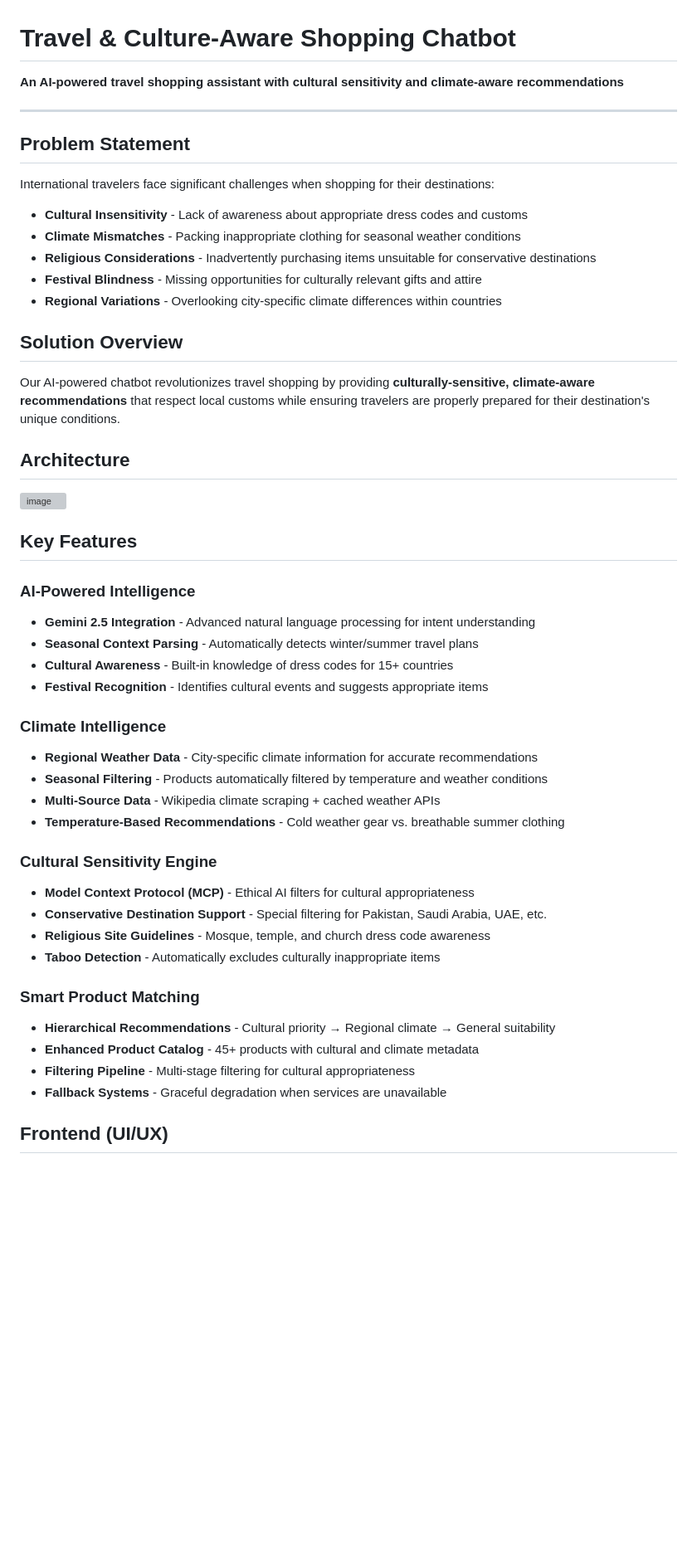
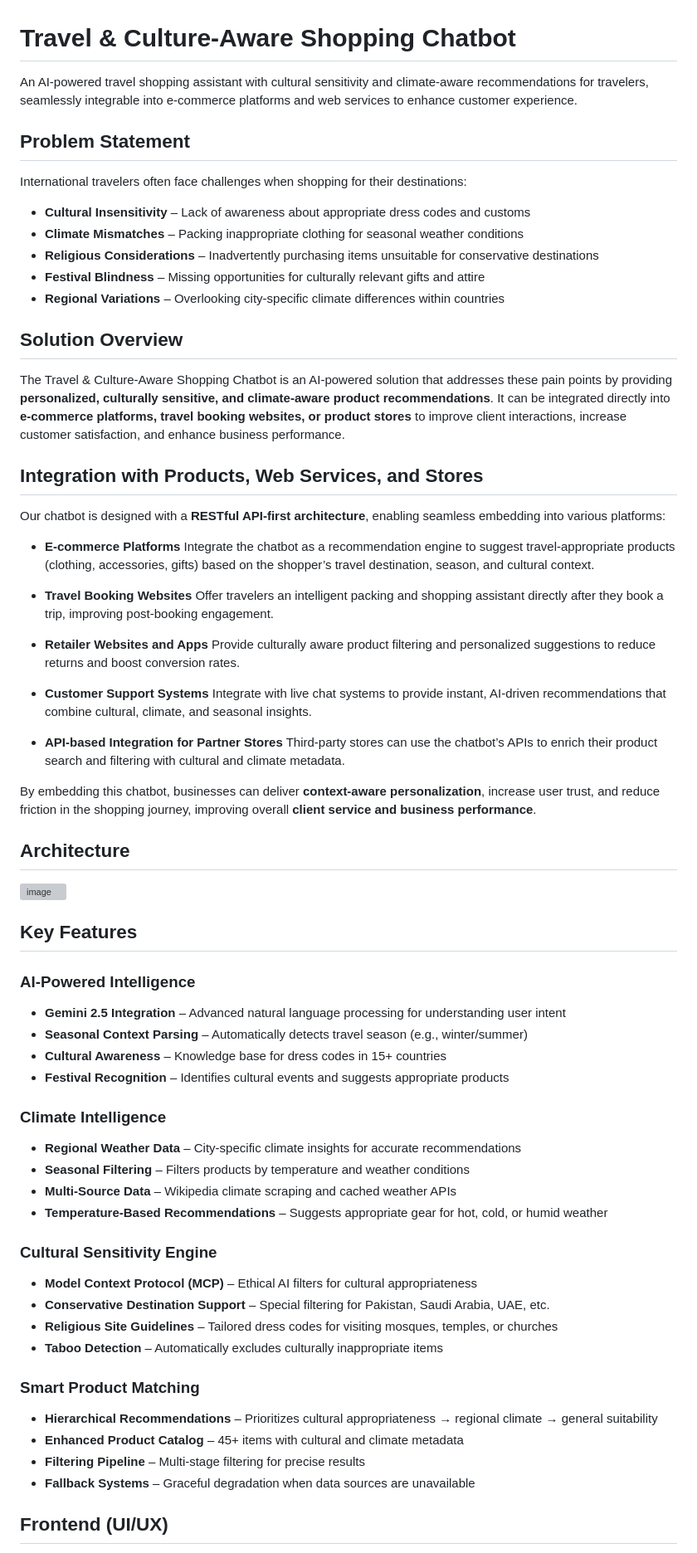
Before and after one commit to MZabil/TravelAssistant, a Markdown page: README.md, the part around the change printed below. Shown: that part at 83% size. Drawn GitHub-style; blank space fills up the shorter version; grey boxes are pictures that could not be loaded.

```diff
--- a/README.md
+++ b/README.md
@@ -1,22 +1,42 @@
 # Travel & Culture-Aware Shopping Chatbot
 
-**An AI-powered travel shopping assistant with cultural sensitivity and climate-aware recommendations**
-
----
+An AI-powered travel shopping assistant with cultural sensitivity and climate-aware recommendations for travelers, seamlessly integrable into e-commerce platforms and web services to enhance customer experience.
 
 ## Problem Statement
 
-International travelers face significant challenges when shopping for their destinations:
+International travelers often face challenges when shopping for their destinations:
 
-* **Cultural Insensitivity** - Lack of awareness about appropriate dress codes and customs
-* **Climate Mismatches** - Packing inappropriate clothing for seasonal weather conditions
-* **Religious Considerations** - Inadvertently purchasing items unsuitable for conservative destinations
-* **Festival Blindness** - Missing opportunities for culturally relevant gifts and attire
-* **Regional Variations** - Overlooking city-specific climate differences within countries
+* **Cultural Insensitivity** – Lack of awareness about appropriate dress codes and customs
+* **Climate Mismatches** – Packing inappropriate clothing for seasonal weather conditions
+* **Religious Considerations** – Inadvertently purchasing items unsuitable for conservative destinations
+* **Festival Blindness** – Missing opportunities for culturally relevant gifts and attire
+* **Regional Variations** – Overlooking city-specific climate differences within countries
 
 ## Solution Overview
 
-Our AI-powered chatbot revolutionizes travel shopping by providing **culturally-sensitive, climate-aware recommendations** that respect local customs while ensuring travelers are properly prepared for their destination's unique conditions.
+The Travel & Culture-Aware Shopping Chatbot is an AI-powered solution that addresses these pain points by providing **personalized, culturally sensitive, and climate-aware product recommendations**.
+It can be integrated directly into **e-commerce platforms, travel booking websites, or product stores** to improve client interactions, increase customer satisfaction, and enhance business performance.
+
+## Integration with Products, Web Services, and Stores
+
+Our chatbot is designed with a **RESTful API-first architecture**, enabling seamless embedding into various platforms:
+
+* **E-commerce Platforms**
+  Integrate the chatbot as a recommendation engine to suggest travel-appropriate products (clothing, accessories, gifts) based on the shopper’s travel destination, season, and cultural context.
+
+* **Travel Booking Websites**
+  Offer travelers an intelligent packing and shopping assistant directly after they book a trip, improving post-booking engagement.
+
+* **Retailer Websites and Apps**
+  Provide culturally aware product filtering and personalized suggestions to reduce returns and boost conversion rates.
+
+* **Customer Support Systems**
+  Integrate with live chat systems to provide instant, AI-driven recommendations that combine cultural, climate, and seasonal insights.
+
+* **API-based Integration for Partner Stores**
+  Third-party stores can use the chatbot’s APIs to enrich their product search and filtering with cultural and climate metadata.
+
+By embedding this chatbot, businesses can deliver **context-aware personalization**, increase user trust, and reduce friction in the shopping journey, improving overall **client service and business performance**.
 
 ## Architecture
 
@@ -28,31 +46,31 @@ Our AI-powered chatbot revolutionizes travel shopping by providing **culturally-
 
 ### AI-Powered Intelligence
 
-* **Gemini 2.5 Integration** - Advanced natural language processing for intent understanding
-* **Seasonal Context Parsing** - Automatically detects winter/summer travel plans
-* **Cultural Awareness** - Built-in knowledge of dress codes for 15+ countries
-* **Festival Recognition** - Identifies cultural events and suggests appropriate items
+* **Gemini 2.5 Integration** – Advanced natural language processing for understanding user intent
+* **Seasonal Context Parsing** – Automatically detects travel season (e.g., winter/summer)
+* **Cultural Awareness** – Knowledge base for dress codes in 15+ countries
+* **Festival Recognition** – Identifies cultural events and suggests appropriate products
 
 ### Climate Intelligence
 
-* **Regional Weather Data** - City-specific climate information for accurate recommendations
-* **Seasonal Filtering** - Products automatically filtered by temperature and weather conditions
-* **Multi-Source Data** - Wikipedia climate scraping + cached weather APIs
-* **Temperature-Based Recommendations** - Cold weather gear vs. breathable summer clothing
+* **Regional Weather Data** – City-specific climate insights for accurate recommendations
+* **Seasonal Filtering** – Filters products by temperature and weather conditions
+* **Multi-Source Data** – Wikipedia climate scraping and cached weather APIs
+* **Temperature-Based Recommendations** – Suggests appropriate gear for hot, cold, or humid weather
 
 ### Cultural Sensitivity Engine
 
-* **Model Context Protocol (MCP)** - Ethical AI filters for cultural appropriateness
-* **Conservative Destination Support** - Special filtering for Pakistan, Saudi Arabia, UAE, etc.
-* **Religious Site Guidelines** - Mosque, temple, and church dress code awareness
-* **Taboo Detection** - Automatically excludes culturally inappropriate items
+* **Model Context Protocol (MCP)** – Ethical AI filters for cultural appropriateness
+* **Conservative Destination Support** – Special filtering for Pakistan, Saudi Arabia, UAE, etc.
+* **Religious Site Guidelines** – Tailored dress codes for visiting mosques, temples, or churches
+* **Taboo Detection** – Automatically excludes culturally inappropriate items
 
 ### Smart Product Matching
 
-* **Hierarchical Recommendations** - Cultural priority → Regional climate → General suitability
-* **Enhanced Product Catalog** - 45+ products with cultural and climate metadata
-* **Filtering Pipeline** - Multi-stage filtering for cultural appropriateness
-* **Fallback Systems** - Graceful degradation when services are unavailable
+* **Hierarchical Recommendations** – Prioritizes cultural appropriateness → regional climate → general suitability
+* **Enhanced Product Catalog** – 45+ items with cultural and climate metadata
+* **Filtering Pipeline** – Multi-stage filtering for precise results
+* **Fallback Systems** – Graceful degradation when data sources are unavailable
 
 ## Frontend (UI/UX)
 
```
Also changed, not shown: other parts of README.md (+75 -107 lines).
